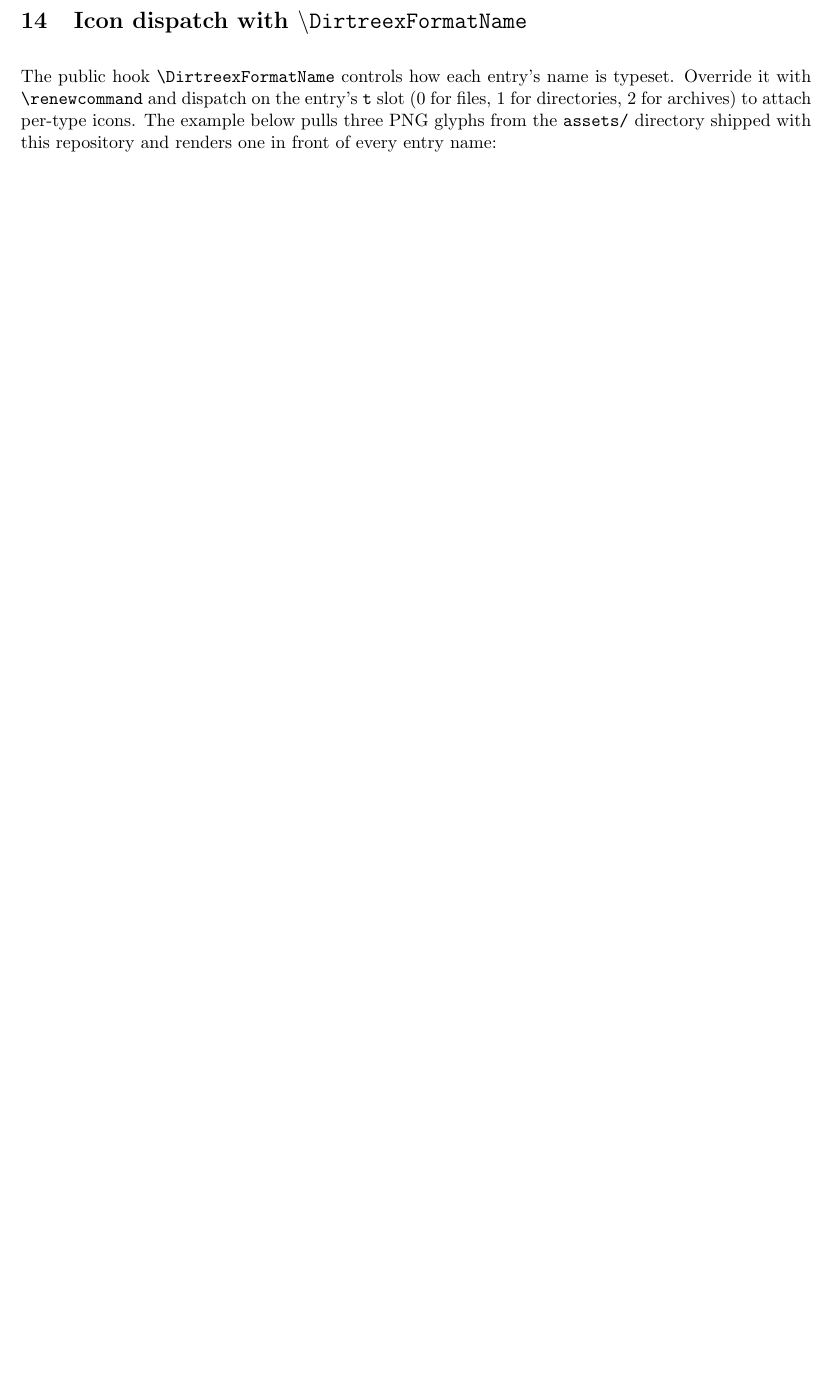
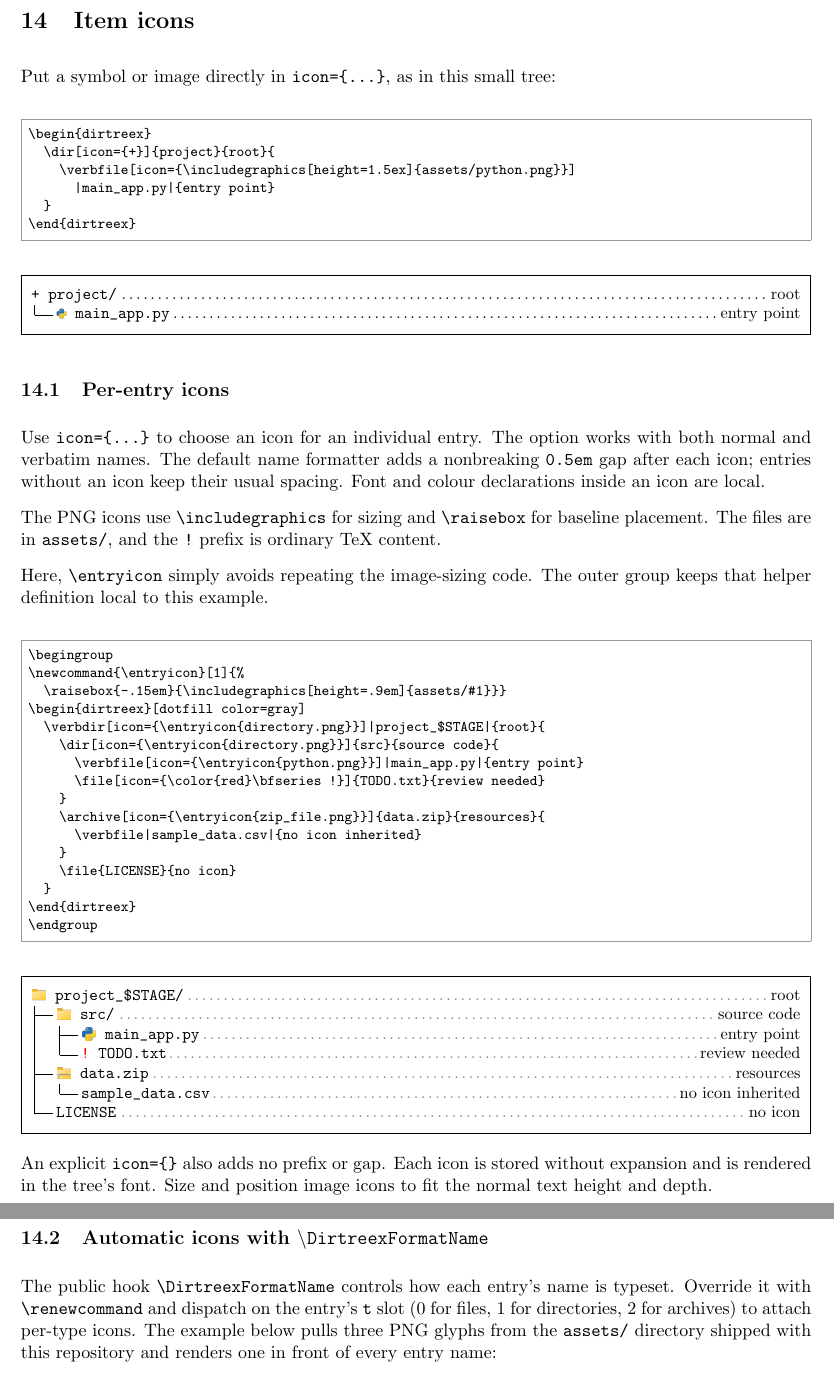
Before and after one commit to CloudCauldron/dirtreex, a LaTeX problem sheet (dirtreex_examples.tex, which reads dirtreex.sty): part of page 43 of 43 before the commit and two parts of pages 43 and 44 of 44 after it, the two joined at a grey line, cut at the place of the change, the shorter picture padded with empty space. Compiled offline with pdfLaTeX.

Commit message:
[FEAT] Add per-entry icons
Add an icon option to all six entry commands. Store icon code without expansion and render it through the default name formatter with local formatting and a nonbreaking gap.

Closes #4

```diff
--- a/dirtreex.sty
+++ b/dirtreex.sty
@@ -284,6 +284,7 @@
   line width/.code={\def\dte@tmp@entry@lw{#1}},
   line style/.code={\def\dte@tmp@entry@ls{#1}},
   elbow radius/.code={\def\dte@tmp@entry@er{#1}},
+  icon/.code={\def\dte@tmp@entry@icon{#1}},
 }
 
 %% ============================================================
@@ -315,6 +316,7 @@
       \expandafter\global\expandafter\let\csname dte@e\the\dte@i lw\endcsname\relax
       \expandafter\global\expandafter\let\csname dte@e\the\dte@i ls\endcsname\relax
       \expandafter\global\expandafter\let\csname dte@e\the\dte@i er\endcsname\relax
+      \expandafter\global\expandafter\let\csname dte@e\the\dte@i i\endcsname\relax
       \expandafter\global\expandafter\let\csname dte@pos@\the\dte@i\endcsname\relax
       \advance\dte@i by 1\relax
     \repeat
@@ -382,22 +385,26 @@
 \def\dte@eget#1#2{\csname dte@e#1#2\endcsname}
 
 %% Parse the optional bracketed style block of a \dir[...] or
-%% \file[...] call and bind the four per-entry override slots.
+%% \file[...] call and bind the per-entry option slots.
 %%   #1 = option string, #2 = entry index.
-%% The four slots always exist after this call (possibly empty),
+%% All slots always exist after this call (possibly empty),
 %% which simplifies downstream retrieval.
 %%
-%% \dte@tmp@entry@{lc,lw,ls,er} are LOCAL temporaries -- they live
+%% \dte@tmp@entry@{lc,lw,ls,er,icon} are LOCAL temporaries -- they live
 %% only between \begingroup and \endgroup here. The pgfkeys handlers
 %% under /dte/entry/.cd (above) also use \def (not \gdef) so the
 %% user-supplied value is written at the same group level. The four
 %% \xdef writes inside the group store the per-entry override
 %% globally; reading the local temps at \xdef time is fine because
 %% expansion happens before \endgroup fires.
+%% The icon slot uses \global\let to copy the macro without expanding
+%% its contents, so graphics and other typesetting commands run only
+%% when the name formatter renders this entry.
 \def\dte@store@entry@opts#1#2{%
   \begingroup
     \def\dte@tmp@entry@lc{}\def\dte@tmp@entry@lw{}%
     \def\dte@tmp@entry@ls{}\def\dte@tmp@entry@er{}%
+    \def\dte@tmp@entry@icon{}%
     \def\dte@tmp@opts{#1}%
     \ifx\dte@tmp@opts\@empty\else
       \pgfkeys{/dte/entry/.cd,#1}%
@@ -406,6 +413,7 @@
     \expandafter\xdef\csname dte@e#2lw\endcsname{\dte@tmp@entry@lw}%
     \expandafter\xdef\csname dte@e#2ls\endcsname{\dte@tmp@entry@ls}%
     \expandafter\xdef\csname dte@e#2er\endcsname{\dte@tmp@entry@er}%
+    \expandafter\global\expandafter\let\csname dte@e#2i\endcsname\dte@tmp@entry@icon
   \endgroup
 }
 
@@ -697,12 +706,15 @@
 %%
 %%  SEMVER-STABLE PUBLIC SURFACE. The package commits to keeping
 %%  \DirtreexFormatName's single-argument convention and the
-%%  \DirtreexGetField{#1}{n} / \DirtreexGetField{#1}{t} accessors
-%%  stable across minor versions. Only slot keys `n' (entry name)
-%%  and `t' (type flag: 1 for dirs, 0 for files, 2 for archives)
+%%  \DirtreexGetField accessors for `n', `t', and `i'
+%%  stable across minor versions. These slot keys (entry name,
+%%  type flag: 1 for dirs, 0 for files, 2 for archives, and icon code)
 %%  are guaranteed stable; other slot keys exist internally but
 %%  may change.
 \newcommand{\DirtreexFormatName}[1]{%
+  \expandafter\ifx\csname dte@e#1i\endcsname\@empty\else
+    \hbox{\dte@eget{#1}{i}}\nobreak\hspace{0.5em}%
+  \fi
   \dte@eget{#1}{n}%
   \ifnum\dte@eget{#1}{t}=1 /\fi
 }
--- a/dirtreex_examples.tex
+++ b/dirtreex_examples.tex
@@ -1773,8 +1773,83 @@ A delimiter \emph{collision} corrupts silently rather than erroring: \verb=\verb
 \clearpage
 
 % ============================================================
-\section{Icon dispatch with \texttt{\textbackslash DirtreexFormatName}}
-% ============================================================
+\section{Item icons}
+% ============================================================
+
+Put a symbol or image directly in \verb|icon={...}|, as in this small tree:
+
+\begin{Verbatim}
+\begin{dirtreex}
+  \dir[icon={+}]{project}{root}{
+    \verbfile[icon={\includegraphics[height=1.5ex]{assets/python.png}}]
+      |main_app.py|{entry point}
+  }
+\end{dirtreex}
+\end{Verbatim}
+
+\begin{dirtreex}
+  \dir[icon={+}]{project}{root}{
+    \verbfile[icon={\includegraphics[height=1.5ex]{assets/python.png}}]
+      |main_app.py|{entry point}
+  }
+\end{dirtreex}
+
+\subsection{Per-entry icons}
+
+Use \verb|icon={...}| to choose an icon for an individual entry. The option
+works with both normal and verbatim names. The default name formatter adds
+a nonbreaking \verb|0.5em| gap after each icon; entries without an icon keep
+their usual spacing. Font and colour declarations inside an icon are local.
+
+The PNG icons use \verb|\includegraphics| for sizing and \verb|\raisebox| for
+baseline placement. The files are in \verb|assets/|, and the \verb|!| prefix
+is ordinary TeX content.
+
+Here, \verb|\entryicon| simply avoids repeating the image-sizing code. The outer group keeps that helper definition local to this example.
+
+\begin{Verbatim}
+\begingroup
+\newcommand{\entryicon}[1]{%
+  \raisebox{-.15em}{\includegraphics[height=.9em]{assets/#1}}}
+\begin{dirtreex}[dotfill color=gray]
+  \verbdir[icon={\entryicon{directory.png}}]|project_$STAGE|{root}{
+    \dir[icon={\entryicon{directory.png}}]{src}{source code}{
+      \verbfile[icon={\entryicon{python.png}}]|main_app.py|{entry point}
+      \file[icon={\color{red}\bfseries !}]{TODO.txt}{review needed}
+    }
+    \archive[icon={\entryicon{zip_file.png}}]{data.zip}{resources}{
+      \verbfile|sample_data.csv|{no icon inherited}
+    }
+    \file{LICENSE}{no icon}
+  }
+\end{dirtreex}
+\endgroup
+\end{Verbatim}
+
+\begingroup
+\newcommand{\entryicon}[1]{%
+  \raisebox{-.15em}{\includegraphics[height=.9em]{assets/#1}}}
+\begin{dirtreex}[dotfill color=gray]
+  \verbdir[icon={\entryicon{directory.png}}]|project_$STAGE|{root}{
+    \dir[icon={\entryicon{directory.png}}]{src}{source code}{
+      \verbfile[icon={\entryicon{python.png}}]|main_app.py|{entry point}
+      \file[icon={\color{red}\bfseries !}]{TODO.txt}{review needed}
+    }
+    \archive[icon={\entryicon{zip_file.png}}]{data.zip}{resources}{
+      \verbfile|sample_data.csv|{no icon inherited}
+    }
+    \file{LICENSE}{no icon}
+  }
+\end{dirtreex}
+\endgroup
+
+An explicit \verb|icon={}| also adds no prefix or gap. Each icon is stored
+without expansion and is rendered in the tree's font. Size and position
+image icons to fit the normal text height and depth.
+
+\clearpage
+
+\subsection{Automatic icons with \texttt{\textbackslash DirtreexFormatName}}
 
 The public hook \verb|\DirtreexFormatName| controls how each entry's name is typeset. Override it with \verb|\renewcommand| and dispatch on the entry's \verb|t| slot (0 for files, 1 for directories, 2 for archives) to attach per-type icons. The example below pulls three PNG glyphs from the \verb|assets/| directory shipped with this repository and renders one in front of every entry name:
 
```
Also changed, not shown: README.md, dirtreex_examples.pdf, dirtreex.sty (18 more changed lines), dirtreex_examples.tex (5 more changed lines).
